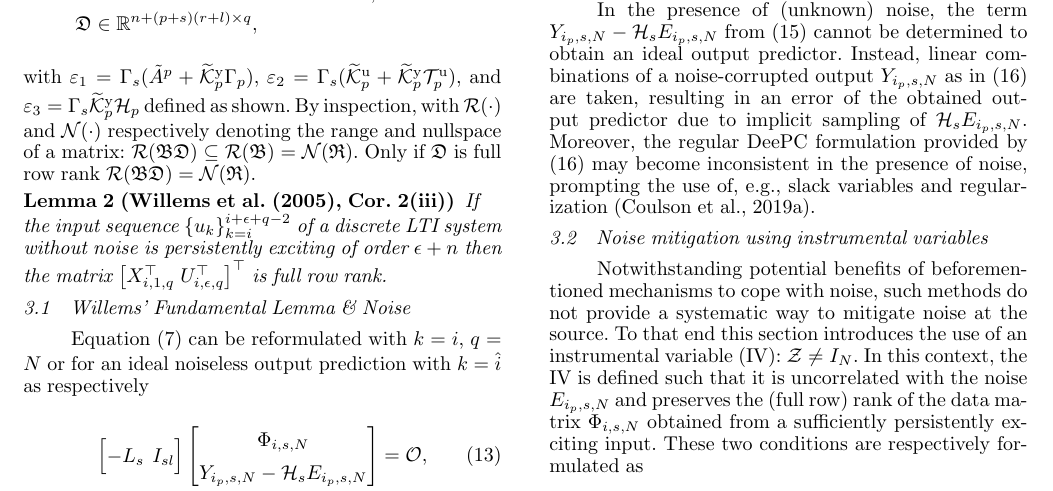
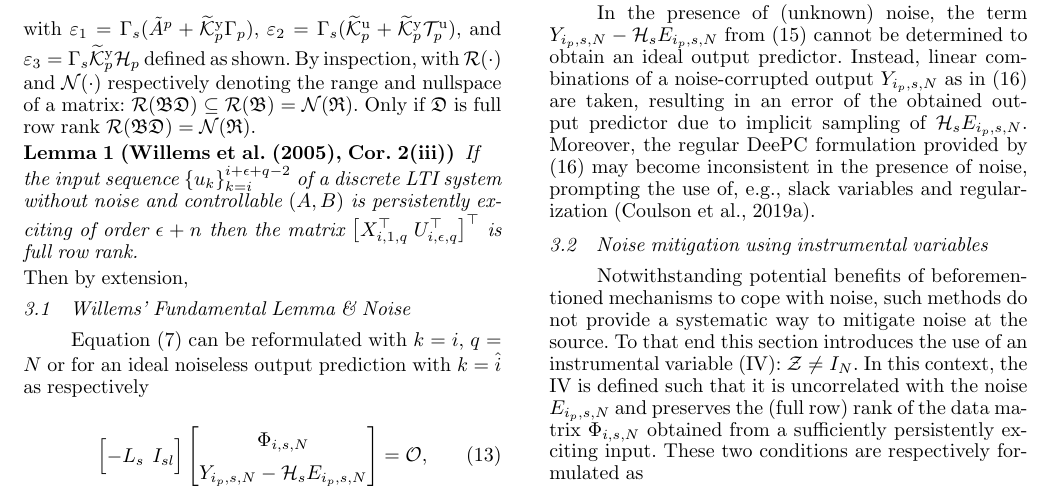
Before and after one commit to TUDelft-DataDrivenControl/Automatica2024_CL-DeePC, a LaTeX document (autosam.tex, which reads sections/3_CL_DeePC.tex): part of page 5 of 9, cut so that both start at the same text. Compiled offline with pdfLaTeX.

Commit message:
Update on Overleaf.

```diff
--- a/sections/3_CL_DeePC.tex
+++ b/sections/3_CL_DeePC.tex
@@ -74,9 +74,11 @@ with $\mathfrak{R}$, and $\mathfrak{BD}$ as indicated for brevity. Similarly, us
     &\mathfrak{D}\in\mathbb{R}^{n+(p+s)(r+l)\times q},\notag
 \end{align}
 with $\varepsilon_1=\Gamma_s(\tilde{A}^p+\tKp{y}\Gamma_p)$, $\varepsilon_2=\Gamma_s(\tKp{u}+\tKp{y}\mathcal{T}_p^\mathrm{u})$, and $\varepsilon_3=\Gamma_s\tKp{y}\mathcal{H}_p$ defined as shown. By inspection, with $\mathcal{R}(\cdot)$ and $\mathcal{N}(\cdot)$ respectively denoting the range and nullspace of a matrix: $\mathcal{R}(\mathfrak{B}\mathfrak{D})\subseteq\mathcal{R}(\mathfrak{B})=\mathcal{N}(\mathfrak{R})$. Only if $\mathfrak{D}$ is full row rank $\mathcal{R}(\mathfrak{B}\mathfrak{D})=\mathcal{N}(\mathfrak{R})$.
+\setcounter{thm}{0}
 \begin{lem}[\cite{Willems2005}, Cor.~2(iii)]
-    If the input sequence $\{u_k\}_{k=i}^{i+\epsilon+q-2}$ of a discrete \ac{LTI} system without noise is persistently exciting of order $\epsilon+n$ then the matrix $\left[X_{i,1,q}^\top\;U_{i,\epsilon,q}^\top\right]^\top$ is full row rank.
+    If the input sequence $\{u_k\}_{k=i}^{i+\epsilon+q-2}$ of a discrete \ac{LTI} system without noise and controllable $(A,B)$ is persistently exciting of order $\epsilon+n$ then the matrix $\left[X_{i,1,q}^\top\;U_{i,\epsilon,q}^\top\right]^\top$ is full row rank.
 \end{lem}
+Then by extension,
 
 
 % ==============================================================================================================================================================
```
